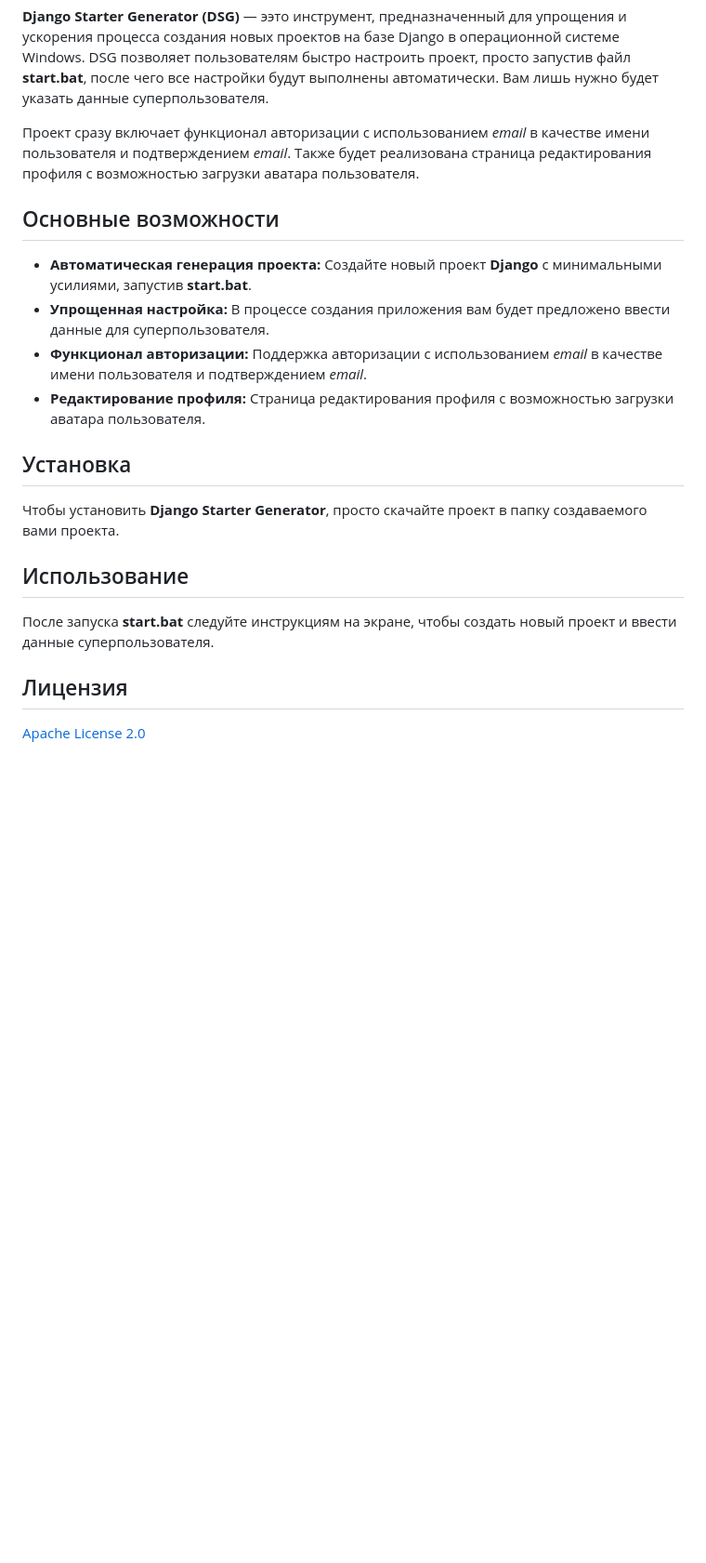
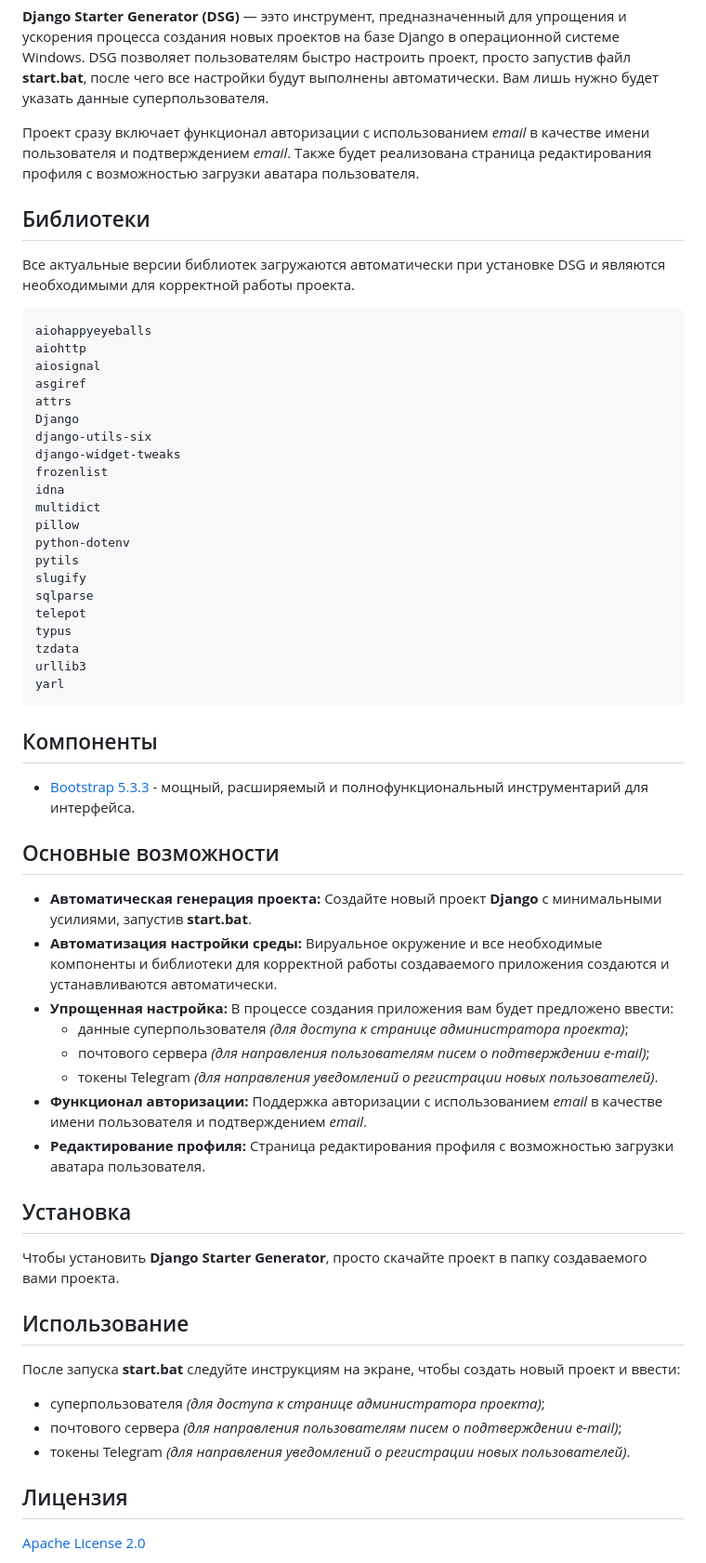
Before and after one commit to Hildbjorn/django_starter_generator, a Markdown page: README.md, the part around the change. Shown at 93% size. Drawn GitHub-style; blank space fills up the shorter version.

````diff
--- a/README.md
+++ b/README.md
@@ -5,9 +5,43 @@
 
 Проект сразу включает функционал авторизации с использованием *email* в качестве имени пользователя и подтверждением *email*. Также будет реализована страница редактирования профиля с возможностью загрузки аватара пользователя.
 
+## Библиотеки
+Все актуальные версии библиотек загружаются автоматически при установке DSG и являются необходимыми для корректной работы проекта.
+```sh
+aiohappyeyeballs
+aiohttp
+aiosignal
+asgiref
+attrs
+Django
+django-utils-six
+django-widget-tweaks
+frozenlist
+idna
+multidict
+pillow
+python-dotenv
+pytils
+slugify
+sqlparse
+telepot
+typus
+tzdata
+urllib3
+yarl
+```
+
+
+## Компоненты
+- [Bootstrap 5.3.3](https://getbootstrap.com/) - мощный, расширяемый и полнофункциональный инструментарий для интерфейса.
+
 ## Основные возможности
 - **Автоматическая генерация проекта:** Создайте новый проект **Django** с минимальными усилиями, запустив **start.bat**.
-- **Упрощенная настройка:** В процессе создания приложения вам будет предложено ввести данные для суперпользователя.
+- **Автоматизация настройки среды:** Вируальное окружение и все необходимые компоненты и библиотеки для корректной работы создаваемого приложения создаются и устанавливаются автоматически.
+- **Упрощенная настройка:** В процессе создания приложения вам будет предложено ввести:
+  - данные суперпользователя *(для доступа к странице администратора проекта)*;
+  - почтового сервера *(для направления пользователям писем о подтверждении e-mail)*;
+  - токены Telegram *(для направления уведомлений о регистрации новых пользователей)*.
 - **Функционал авторизации:** Поддержка авторизации с использованием *email* в качестве имени пользователя и подтверждением *email*.
 - **Редактирование профиля:** Страница редактирования профиля с возможностью загрузки аватара пользователя.
 
@@ -15,7 +49,10 @@
 Чтобы установить **Django Starter Generator**, просто скачайте проект в папку создаваемого вами проекта.
 
 ## Использование
-После запуска **start.bat** следуйте инструкциям на экране, чтобы создать новый проект и ввести данные суперпользователя.
+После запуска **start.bat** следуйте инструкциям на экране, чтобы создать новый проект и ввести:
+- суперпользователя *(для доступа к странице администратора проекта)*;
+- почтового сервера *(для направления пользователям писем о подтверждении e-mail)*;
+- токены Telegram *(для направления уведомлений о регистрации новых пользователей)*.
 
 ## Лицензия
 [Apache License 2.0](https://www.apache.org/licenses/LICENSE-2.0.txt)
````
